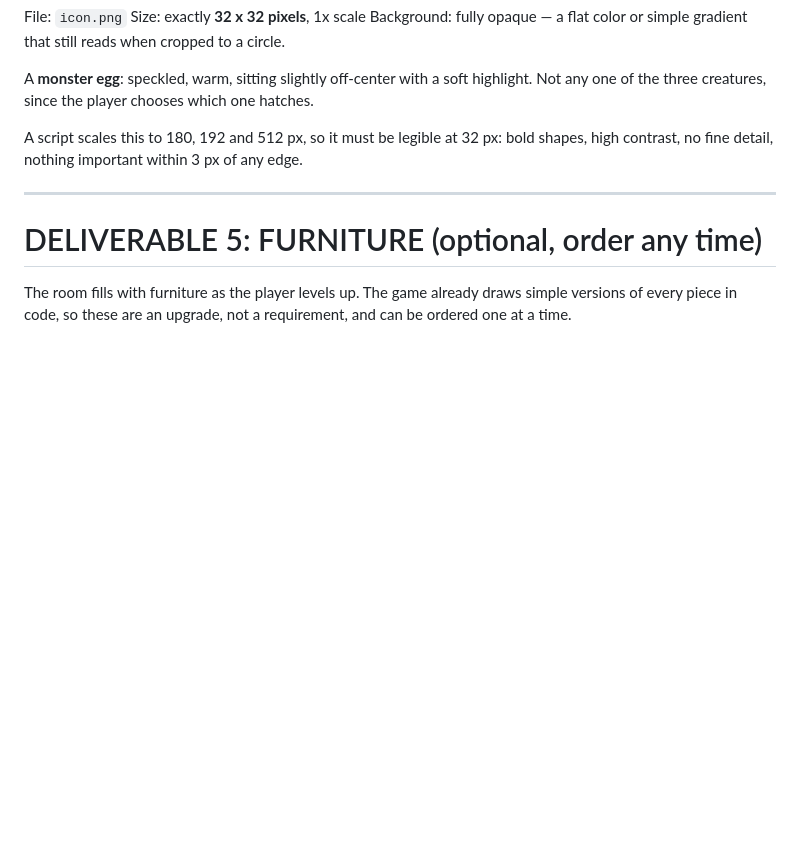
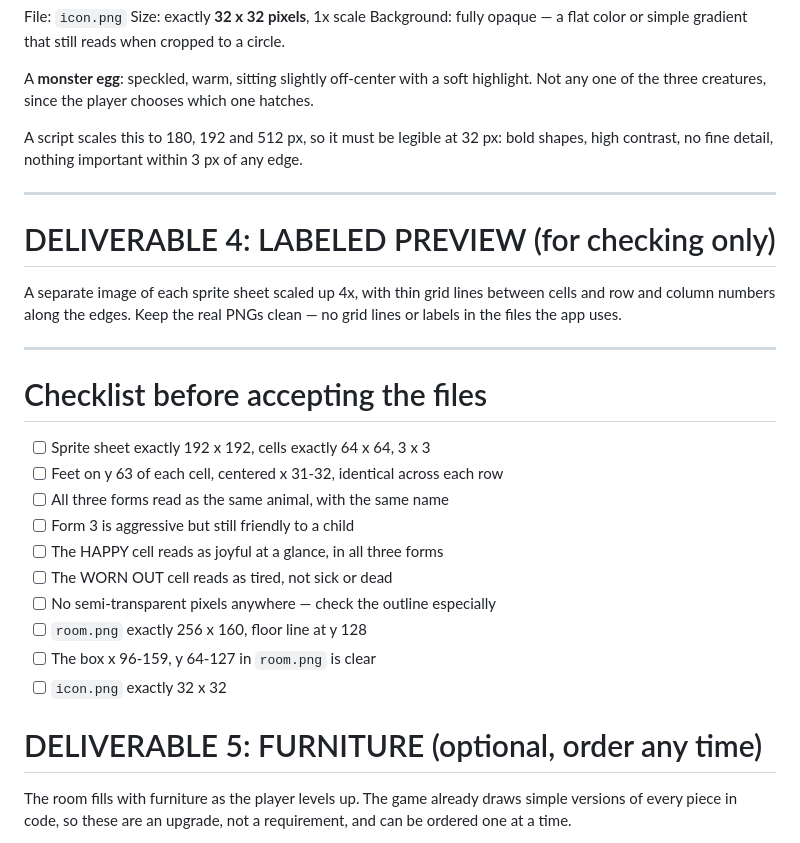
Before and after one commit to johnsonAFJ/HabitMonster, a Markdown page: ART_BRIEF.md, the part around one of its changes. GitHub-like rendering; blank space fills up the shorter version.

```diff
--- a/ART_BRIEF.md
+++ b/ART_BRIEF.md
@@ -168,6 +168,27 @@ any edge.
 
 ---
 
+# DELIVERABLE 4: LABELED PREVIEW (for checking only)
+
+A separate image of each sprite sheet scaled up 4x, with thin grid lines
+between cells and row and column numbers along the edges. Keep the real PNGs
+clean — no grid lines or labels in the files the app uses.
+
+---
+
+# Checklist before accepting the files
+
+- [ ] Sprite sheet exactly 192 x 192, cells exactly 64 x 64, 3 x 3
+- [ ] Feet on y 63 of each cell, centered x 31-32, identical across each row
+- [ ] All three forms read as the same animal, with the same name
+- [ ] Form 3 is aggressive but still friendly to a child
+- [ ] The HAPPY cell reads as joyful at a glance, in all three forms
+- [ ] The WORN OUT cell reads as tired, not sick or dead
+- [ ] No semi-transparent pixels anywhere — check the outline especially
+- [ ] `room.png` exactly 256 x 160, floor line at y 128
+- [ ] The box x 96-159, y 64-127 in `room.png` is clear
+- [ ] `icon.png` exactly 32 x 32
+
 # DELIVERABLE 5: FURNITURE (optional, order any time)
 
 The room fills with furniture as the player levels up. The game already draws
```
Also changed, not shown: other parts of ART_BRIEF.md (+70 -16 lines), prompts/movement-frames.md (added, +123 -0 lines).
